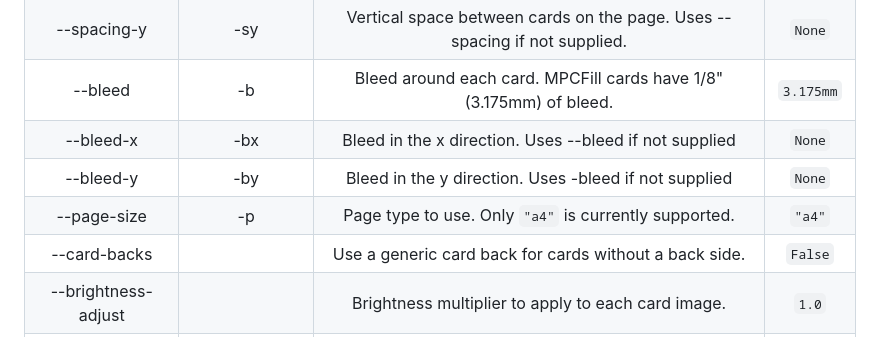
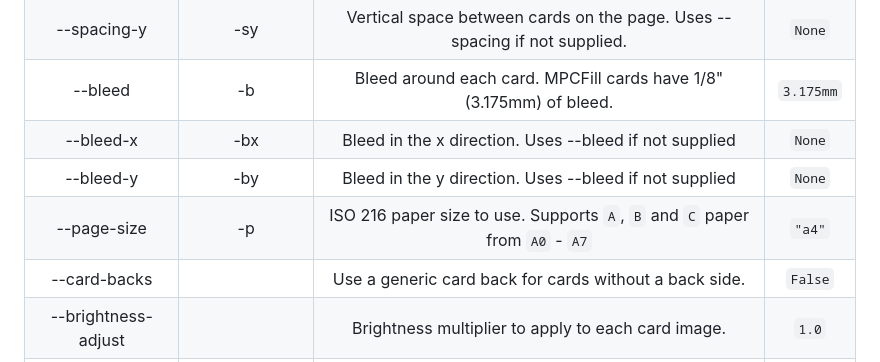
Before and after one commit to Flenzil/PageMaker, a Markdown page: README.md, the part around one of its changes. Rendered like a GitHub page.

```diff
--- a/README.md
+++ b/README.md
@@ -58,8 +63,8 @@ Developers can create a `params_local.py` in the root folder to override paramet
 |--spacing-y    |-sy           |Vertical space between cards on the page. Uses --spacing if not supplied.| `None` |
 |--bleed    |-b            | Bleed around each card. MPCFill cards have 1/8" (3.175mm) of bleed. | `3.175mm` |
 |--bleed-x    |-bx            |Bleed in the x direction. Uses --bleed if not supplied| `None` |
-|--bleed-y    |-by            |Bleed in the y direction. Uses -bleed if not supplied| `None` |
-|--page-size    |-p            |Page type to use. Only `"a4"` is currently supported.| `"a4"` |
+|--bleed-y    |-by            |Bleed in the y direction. Uses --bleed if not supplied| `None` |
+|--page-size    |-p            |ISO 216 paper size to use. Supports `A`, `B` and `C` paper from `A0` - `A7`| `"a4"` |
 |--card-backs    |            |Use a generic card back for cards without a back side.| `False` |
 |--brightness-adjust    |            |Brightness multiplier to apply to each card image.| `1.0` |
 |--crop-mark-size    |            |Size of crop marks shown when bleed is retained. Useful for cutting alignment.| `0.75mm` |
```
Also changed, not shown: other parts of README.md (+21 -17 lines).
